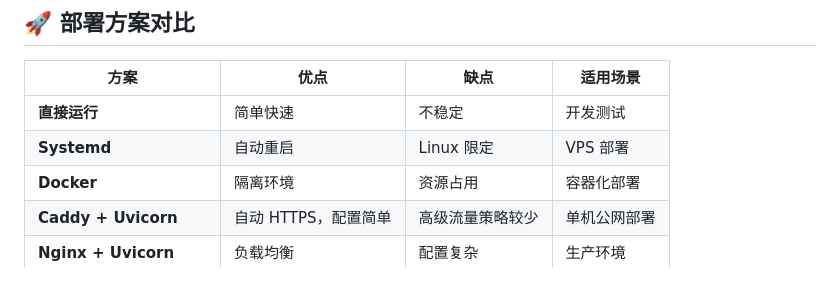
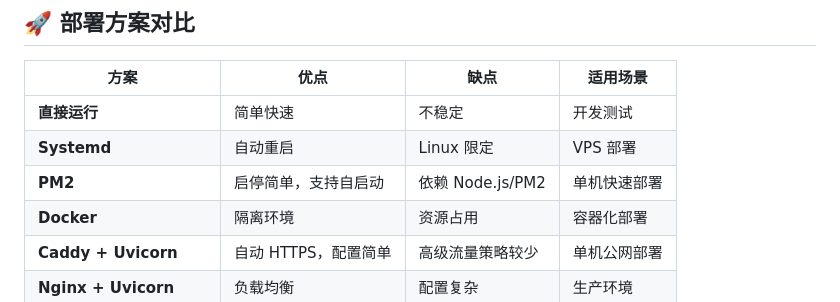
Before and after one commit to inspoaibox/Mc-Translation, a Markdown page: PROJECT_OVERVIEW.md, the part around the change. GitHub-like rendering.

```diff
--- a/PROJECT_OVERVIEW.md
+++ b/PROJECT_OVERVIEW.md
@@ -188,6 +188,7 @@ Mc-Translation/
 |------|------|------|----------|
 | **直接运行** | 简单快速 | 不稳定 | 开发测试 |
 | **Systemd** | 自动重启 | Linux 限定 | VPS 部署 |
+| **PM2** | 启停简单，支持自启动 | 依赖 Node.js/PM2 | 单机快速部署 |
 | **Docker** | 隔离环境 | 资源占用 | 容器化部署 |
 | **Caddy + Uvicorn** | 自动 HTTPS，配置简单 | 高级流量策略较少 | 单机公网部署 |
 | **Nginx + Uvicorn** | 负载均衡 | 配置复杂 | 生产环境 |
```
Also changed, not shown: DEPLOYMENT_SUCCESS.md (+23 -2 lines), README.md (+60 -3 lines).
